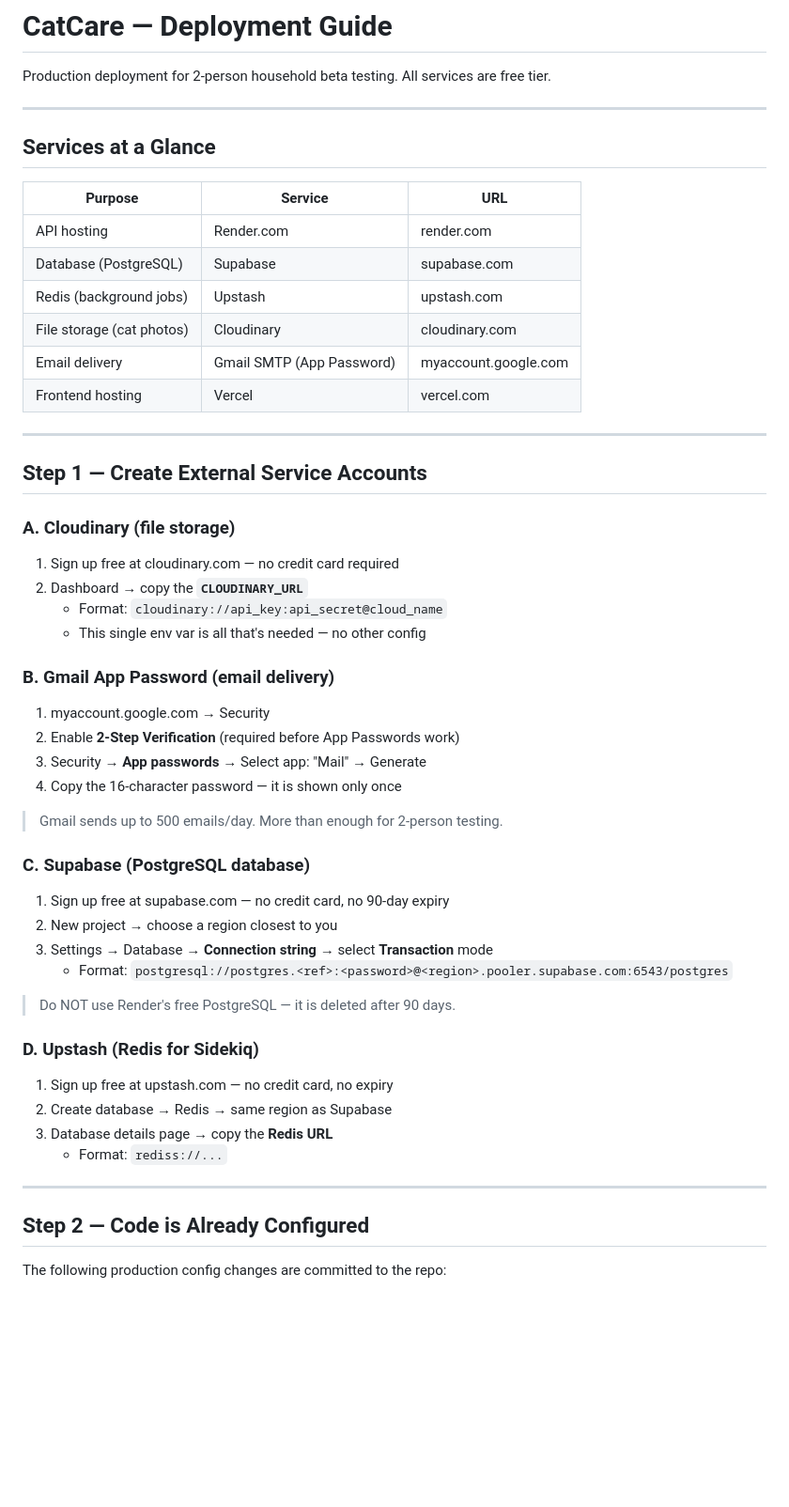
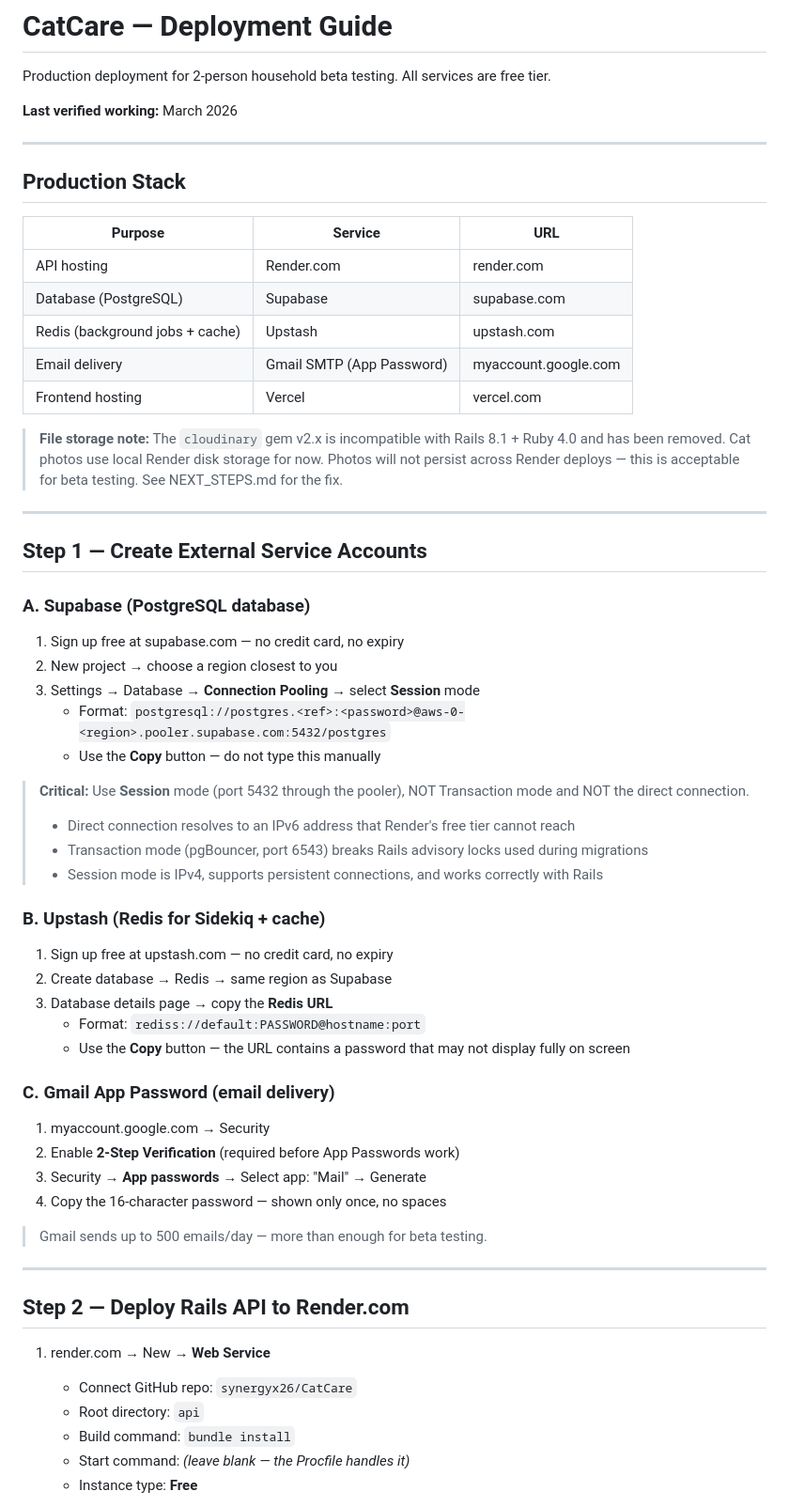
Before and after one commit to synergyx26/CatCare, a Markdown page: DEPLOY.md, the part around one of its changes. Shown at 94% size. Drawn GitHub-style; blank space fills up the shorter version.

```diff
--- a/DEPLOY.md
+++ b/DEPLOY.md
@@ -2,53 +2,61 @@
 
 Production deployment for 2-person household beta testing. All services are free tier.
 
+**Last verified working:** March 2026
+
 ---
 
-## Services at a Glance
+## Production Stack
 
 | Purpose | Service | URL |
 |---|---|---|
 | API hosting | Render.com | render.com |
 | Database (PostgreSQL) | Supabase | supabase.com |
-| Redis (background jobs) | Upstash | upstash.com |
-| File storage (cat photos) | Cloudinary | cloudinary.com |
+| Redis (background jobs + cache) | Upstash | upstash.com |
 | Email delivery | Gmail SMTP (App Password) | myaccount.google.com |
 | Frontend hosting | Vercel | vercel.com |
+
+> **File storage note:** The `cloudinary` gem v2.x is incompatible with Rails 8.1 + Ruby 4.0 and has been removed. Cat photos use local Render disk storage for now. Photos will not persist across Render deploys — this is acceptable for beta testing. See NEXT_STEPS.md for the fix.
 
 ---
 
 ## Step 1 — Create External Service Accounts
 
-### A. Cloudinary (file storage)
-1. Sign up free at cloudinary.com — no credit card required
-2. Dashboard → copy the **`CLOUDINARY_URL`**
-   - Format: `cloudinary://api_key:api_secret@cloud_name`
-   - This single env var is all that's needed — no other config
+### A. Supabase (PostgreSQL database)
+1. Sign up free at supabase.com — no credit card, no expiry
+2. New project → choose a region closest to you
+3. Settings → Database → **Connection Pooling** → select **Session** mode
+   - Format: `postgresql://postgres.<ref>:<password>@aws-0-<region>.pooler.supabase.com:5432/postgres`
+   - Use the **Copy** button — do not type this manually
 
-### B. Gmail App Password (email delivery)
+> **Critical:** Use **Session** mode (port 5432 through the pooler), NOT Transaction mode and NOT the direct connection.
+> - Direct connection resolves to an IPv6 address that Render's free tier cannot reach
+> - Transaction mode (pgBouncer, port 6543) breaks Rails advisory locks used during migrations
+> - Session mode is IPv4, supports persistent connections, and works correctly with Rails
+
+### B. Upstash (Redis for Sidekiq + cache)
+1. Sign up free at upstash.com — no credit card, no expiry
+2. Create database → Redis → same region as Supabase
+3. Database details page → copy the **Redis URL**
+   - Format: `rediss://default:PASSWORD@hostname:port`
+   - Use the **Copy** button — the URL contains a password that may not display fully on screen
+
+### C. Gmail App Password (email delivery)
 1. myaccount.google.com → Security
 2. Enable **2-Step Verification** (required before App Passwords work)
 3. Security → **App passwords** → Select app: "Mail" → Generate
-4. Copy the 16-character password — it is shown only once
+4. Copy the 16-character password — shown only once, no spaces
 
-> Gmail sends up to 500 emails/day. More than enough for 2-person testing.
-
-### C. Supabase (PostgreSQL database)
-1. Sign up free at supabase.com — no credit card, no 90-day expiry
-2. New project → choose a region closest to you
-3. Settings → Database → **Connection string** → select **Transaction** mode
-   - Format: `postgresql://postgres.<ref>:<password>@<region>.pooler.supabase.com:6543/postgres`
-> Do NOT use Render's free PostgreSQL — it is deleted after 90 days.
-
-### D. Upstash (Redis for Sidekiq)
-1. Sign up free at upstash.com — no credit card, no expiry
-2. Create database → Redis → same region as Supabase
-3. Database details page → copy the **Redis URL**
-   - Format: `rediss://...`
+> Gmail sends up to 500 emails/day — more than enough for beta testing.
 
 ---
 
-## Step 2 — Code is Already Configured
+## Step 2 — Deploy Rails API to Render.com
 
-The following production config changes are committed to the repo:
+1. render.com → New → **Web Service**
+   - Connect GitHub repo: `synergyx26/CatCare`
+   - Root directory: `api`
+   - Build command: `bundle install`
+   - Start command: *(leave blank — the Procfile handles it)*
+   - Instance type: **Free**
 
```
Also changed, not shown: other parts of DEPLOY.md (+63 -75 lines), NEXT_STEPS.md (added, +114 -0 lines).
